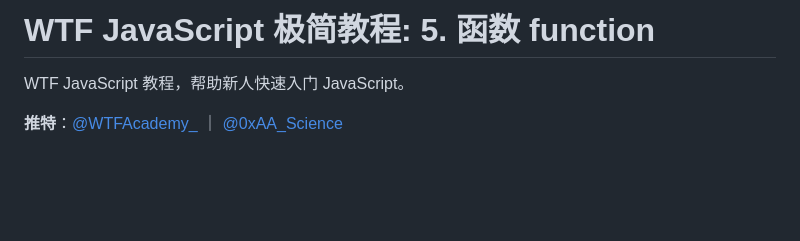
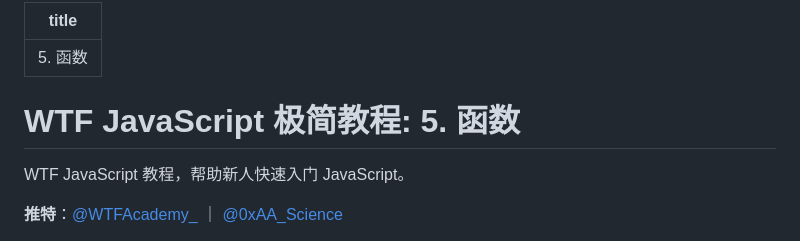
Before and after one commit to WTFAcademy/WTF-JavaScript, a Markdown page: 05_Function/readme.md, the part around the change. Rendered like a GitHub page; blank space fills up the shorter version.

```diff
--- a/05_Function/readme.md
+++ b/05_Function/readme.md
@@ -1,4 +1,8 @@
-# WTF JavaScript 极简教程: 5. 函数 function
+---
+title: 5. 函数
+---
+
+# WTF JavaScript 极简教程: 5. 函数
 
 WTF JavaScript 教程，帮助新人快速入门 JavaScript。
 
```
